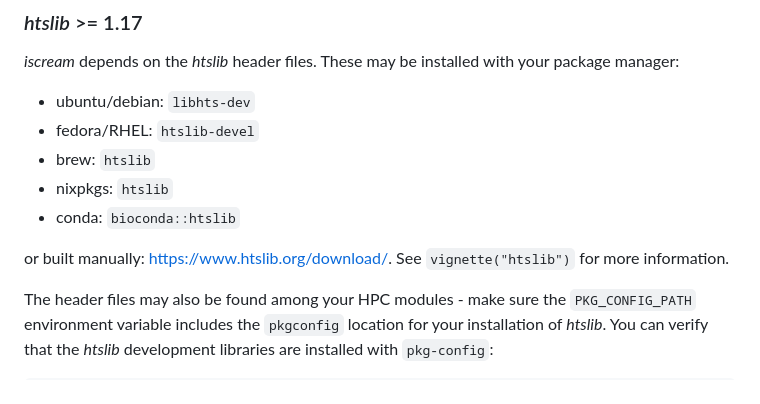
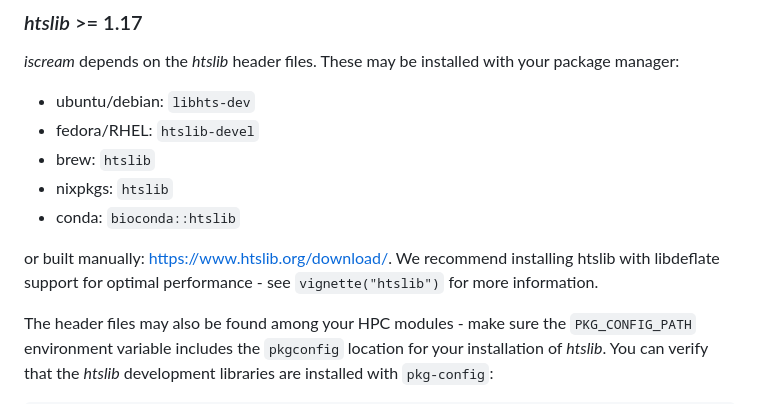
Before and after one commit to huishenlab/iscream, a Markdown page: README.md, the part around the change. Drawn GitHub-style.

Commit message:
docs(README): add htslib/libdeflate info on front page

```diff
--- a/README.md
+++ b/README.md
@@ -35,8 +35,9 @@ your package manager:
 - nixpkgs: `htslib`
 - conda: `bioconda::htslib`
 
-or built manually: <https://www.htslib.org/download/>. See `vignette("htslib")`
-for more information.
+or built manually: <https://www.htslib.org/download/>. We recommend installing
+htslib with libdeflate support for optimal performance - see
+`vignette("htslib")` for more information.
 
 The header files may also be found among your HPC modules - make sure the
 `PKG_CONFIG_PATH` environment variable includes the `pkgconfig` location for
```
